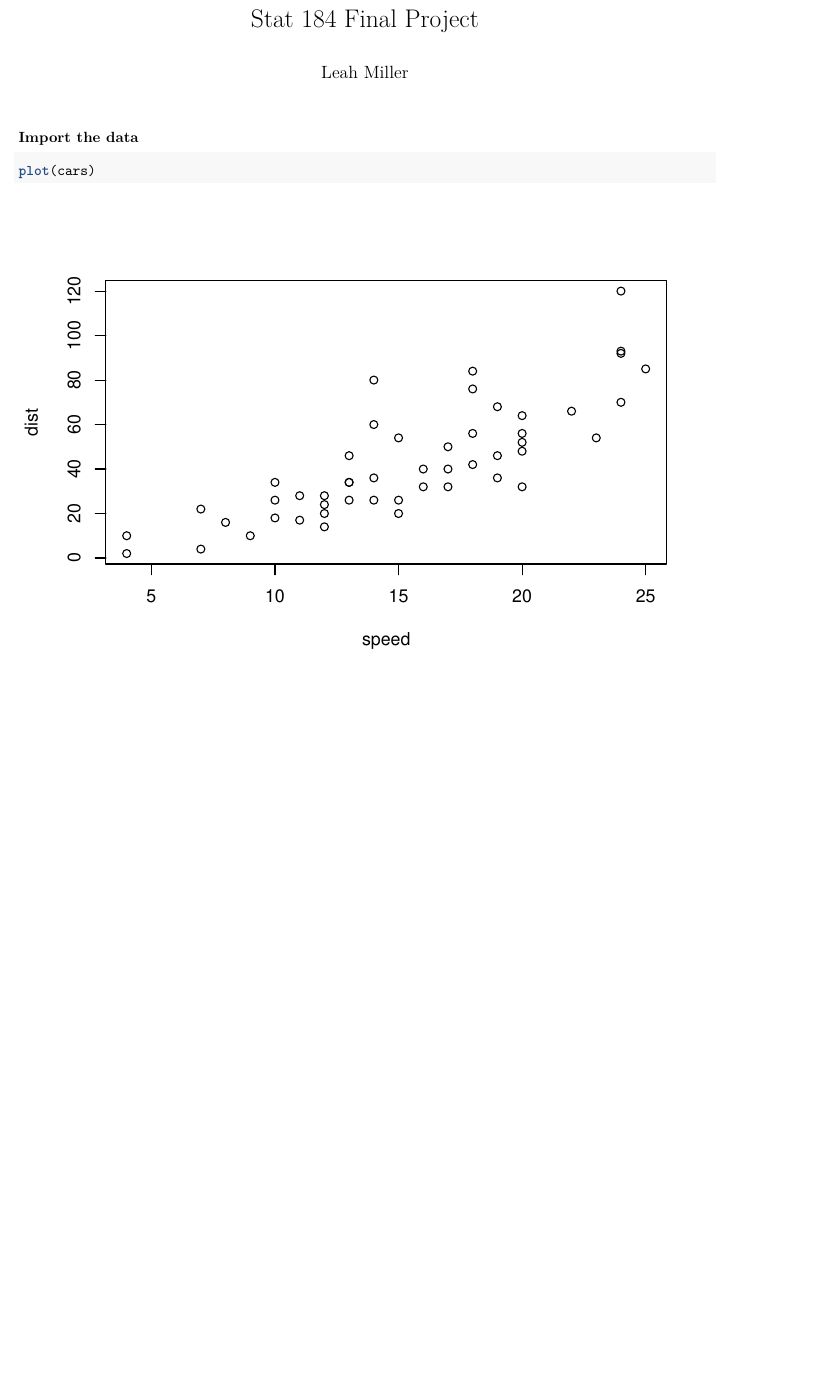
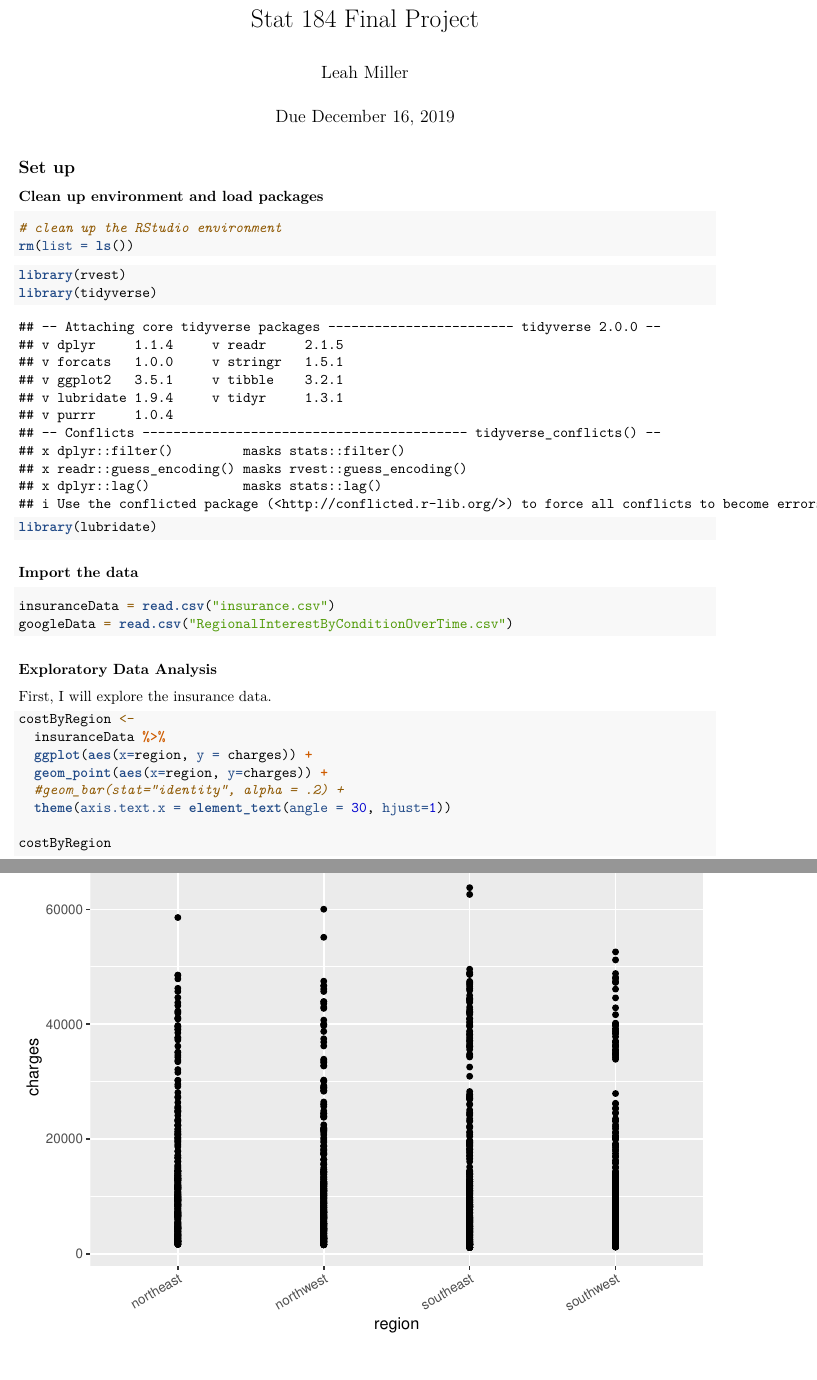
Before and after one commit to lnm5220/Stat184FinalProject, an R Markdown document (FinalProject.Rmd): part of the page before the commit and two parts of pages 1 and 2 of 2 after it, the two joined at a grey line, cut so that both start at the same text, the shorter picture padded with empty space. Rendered offline with R 4.5, knitr and Pandoc, then LaTeX, with nearby package versions; both versions are drawn in the output format of the newer one.

Commit message:
trying to delete

````diff
--- a/FinalProject.Rmd
+++ b/FinalProject.Rmd
@@ -1,13 +1,42 @@
 ---
-title: "Stat 184 Final Project"
+title: 'Stat 184 Final Project'
 author: "Leah Miller"
-output: html_notebook
+date: "Due December 16, 2019"
+output:
+  pdf_document: default
+  html_notebook: default
 ---
 
+## Set up
+### Clean up environment and load packages
+```{r}
+# clean up the RStudio environment
+rm(list = ls())
+```
 
+```{r}
+library(rvest)
+library(tidyverse)
+library(lubridate)
+```
 
 ### Import the data
 
 ```{r}
-plot(cars)
+insuranceData = read.csv("insurance.csv")
+googleData = read.csv("RegionalInterestByConditionOverTime.csv")
 ```
+
+### Exploratory Data Analysis
+First, I will explore the insurance data.
+
+```{r}
+costByRegion <-
+  insuranceData %>%
+  ggplot(aes(x=region, y = charges)) +
+  geom_point(aes(x=region, y=charges)) +
+  #geom_bar(stat="identity", alpha = .2) +
+  theme(axis.text.x = element_text(angle = 30, hjust=1))
+
+costByRegion
+```
````
Also changed, not shown: FinalProject.nb.html.
